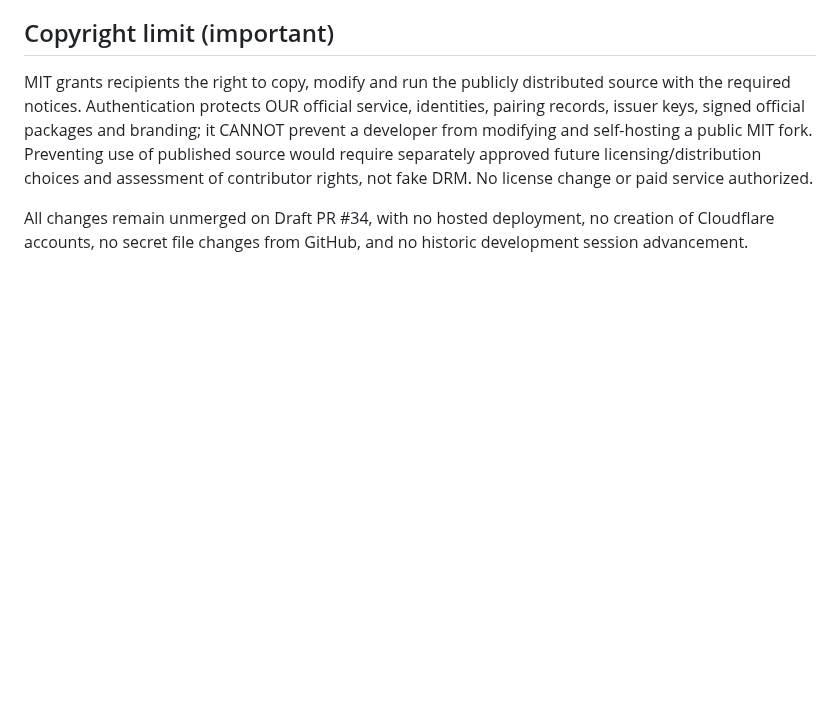
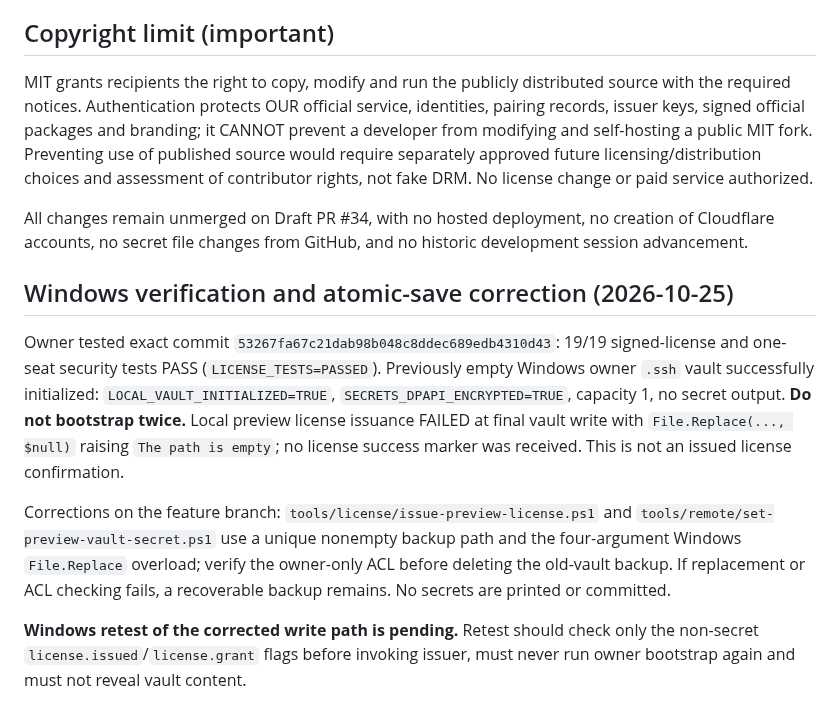
Before and after one commit to lxcoding95/desktop-control, a Markdown page: tools/license/README.md, the part around the change. Drawn GitHub-style; blank space fills up the shorter version.

Commit message:
docs(license): record 19/19 Windows pass, vault init success, Windows File.Replace correction retest pending

```diff
--- a/tools/license/README.md
+++ b/tools/license/README.md
@@ -34,3 +34,13 @@ Once the owner has obtained real Cloudflare API credentials through verified off
 MIT grants recipients the right to copy, modify and run the publicly distributed source with the required notices. Authentication protects OUR official service, identities, pairing records, issuer keys, signed official packages and branding; it CANNOT prevent a developer from modifying and self-hosting a public MIT fork. Preventing use of published source would require separately approved future licensing/distribution choices and assessment of contributor rights, not fake DRM. No license change or paid service authorized.
 
 All changes remain unmerged on Draft PR #34, with no hosted deployment, no creation of Cloudflare accounts, no secret file changes from GitHub, and no historic development session advancement.
+
+## Windows verification and atomic-save correction (2026-10-25)
+
+Owner tested exact commit `53267fa67c21dab98b048c8ddec689edb4310d43`: 19/19 signed-license and one-seat security tests PASS (`LICENSE_TESTS=PASSED`).
+Previously empty Windows owner `.ssh` vault successfully initialized: `LOCAL_VAULT_INITIALIZED=TRUE`, `SECRETS_DPAPI_ENCRYPTED=TRUE`, capacity 1, no secret output. **Do not bootstrap twice.**
+Local preview license issuance FAILED at final vault write with `File.Replace(..., $null)` raising `The path is empty`; no license success marker was received. This is not an issued license confirmation.
+
+Corrections on the feature branch: `tools/license/issue-preview-license.ps1` and `tools/remote/set-preview-vault-secret.ps1` use a unique nonempty backup path and the four-argument Windows `File.Replace` overload; verify the owner-only ACL before deleting the old-vault backup. If replacement or ACL checking fails, a recoverable backup remains. No secrets are printed or committed.
+
+**Windows retest of the corrected write path is pending.** Retest should check only the non-secret `license.issued`/`license.grant` flags before invoking issuer, must never run owner bootstrap again and must not reveal vault content.
```
